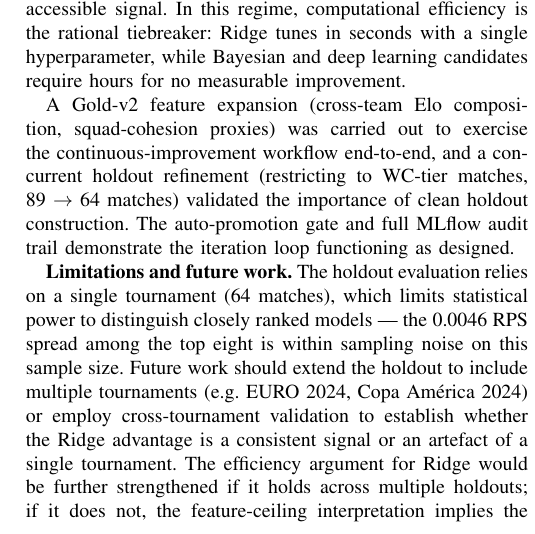
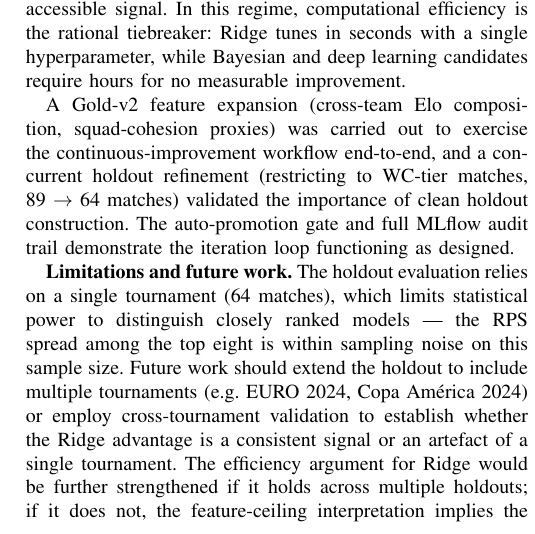
Before and after one commit to tomppa999/MLOps_FootballWCPredictor, a LaTeX paper (docs/report/wc_mlops_report.tex): part of one column of page 15 of 15, cut so that both start at the same text. Compiled offline with pdfLaTeX.

Commit message:
Updates from Overleaf

```diff
--- a/docs/report/wc_mlops_report.tex
+++ b/docs/report/wc_mlops_report.tex
@@ -1559,7 +1559,7 @@ demonstrate the iteration loop functioning as designed.
 
 \textbf{Limitations and future work.}
 The holdout evaluation relies on a single tournament (64 matches), which
-limits statistical power to distinguish closely ranked models --- the 0.0046
+limits statistical power to distinguish closely ranked models --- the
 RPS spread among the top eight is within sampling noise on this sample size.
 Future work should extend the holdout to include multiple tournaments
 (e.g.\ EURO~2024, Copa América~2024) or employ cross-tournament validation
```
